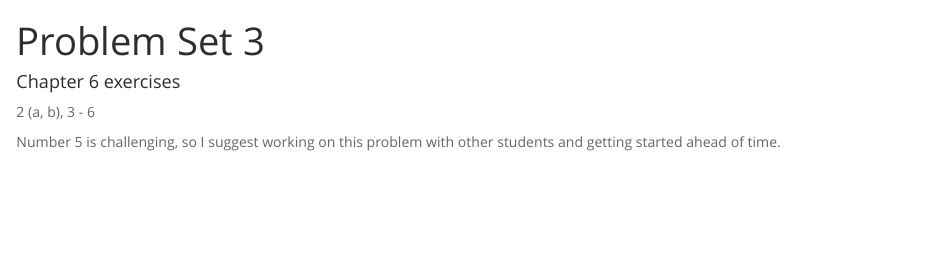
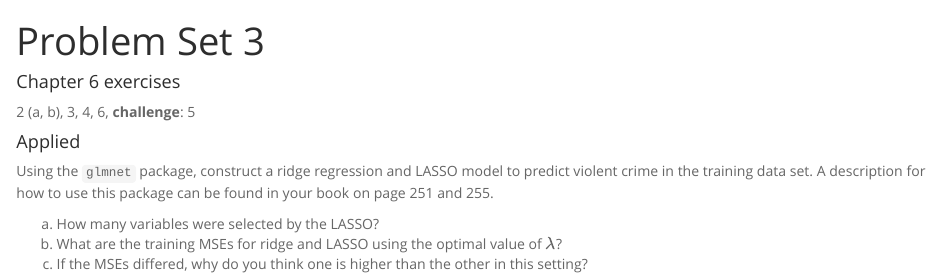
Before and after one commit to anhnguyendepocen/math-244, an R Markdown document (assets/week-04/ps-3.Rmd): the page in a window 1100 px wide, from its top. The pictures show the output file assets/week-04/ps-3.html that the author committed with the source, opened offline.

Commit message:
add activity

```diff
--- a/assets/week-04/ps-3.Rmd
+++ b/assets/week-04/ps-3.Rmd
@@ -10,6 +10,12 @@ output:
 ---
 
 #### Chapter 6 exercises
-2 (a, b), 3 - 6
+2 (a, b), 3, 4, 6, **challenge**: 5
 
-Number 5 is challenging, so I suggest working on this problem with other students and getting started ahead of time.
+#### Applied
+
+Using the `glmnet` package, construct a ridge regression and LASSO model to predict violent crime in the training data set. A description for how to use this package can be found in your book on page 251 and 255.
+
+a. How many variables were selected by the LASSO?
+b. What are the training MSEs for ridge and LASSO using the optimal value of $\lambda$?
+b. If the MSEs differed, why do you think one is higher than the other in this setting?
```
Also changed, not shown: assets/week-04/ps-3.html.
